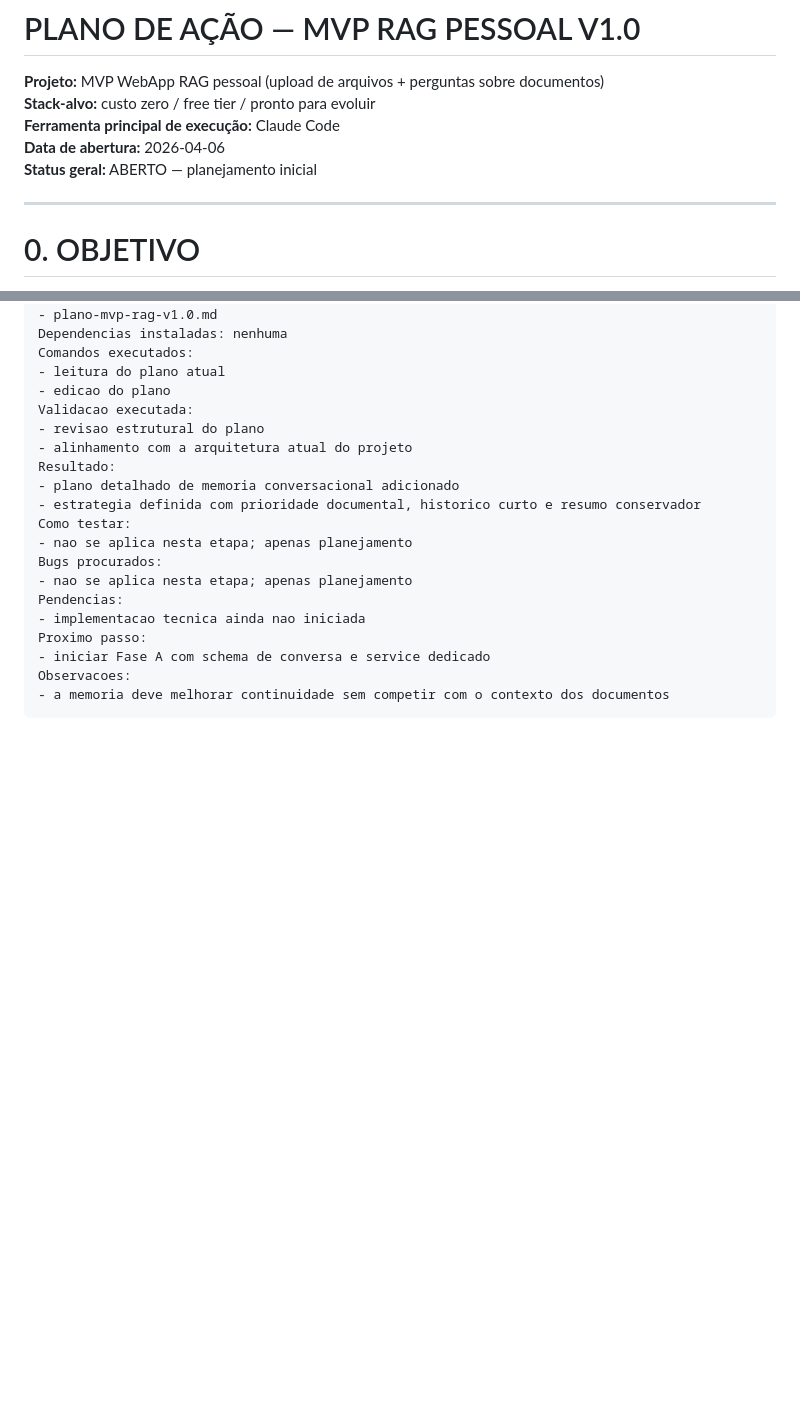
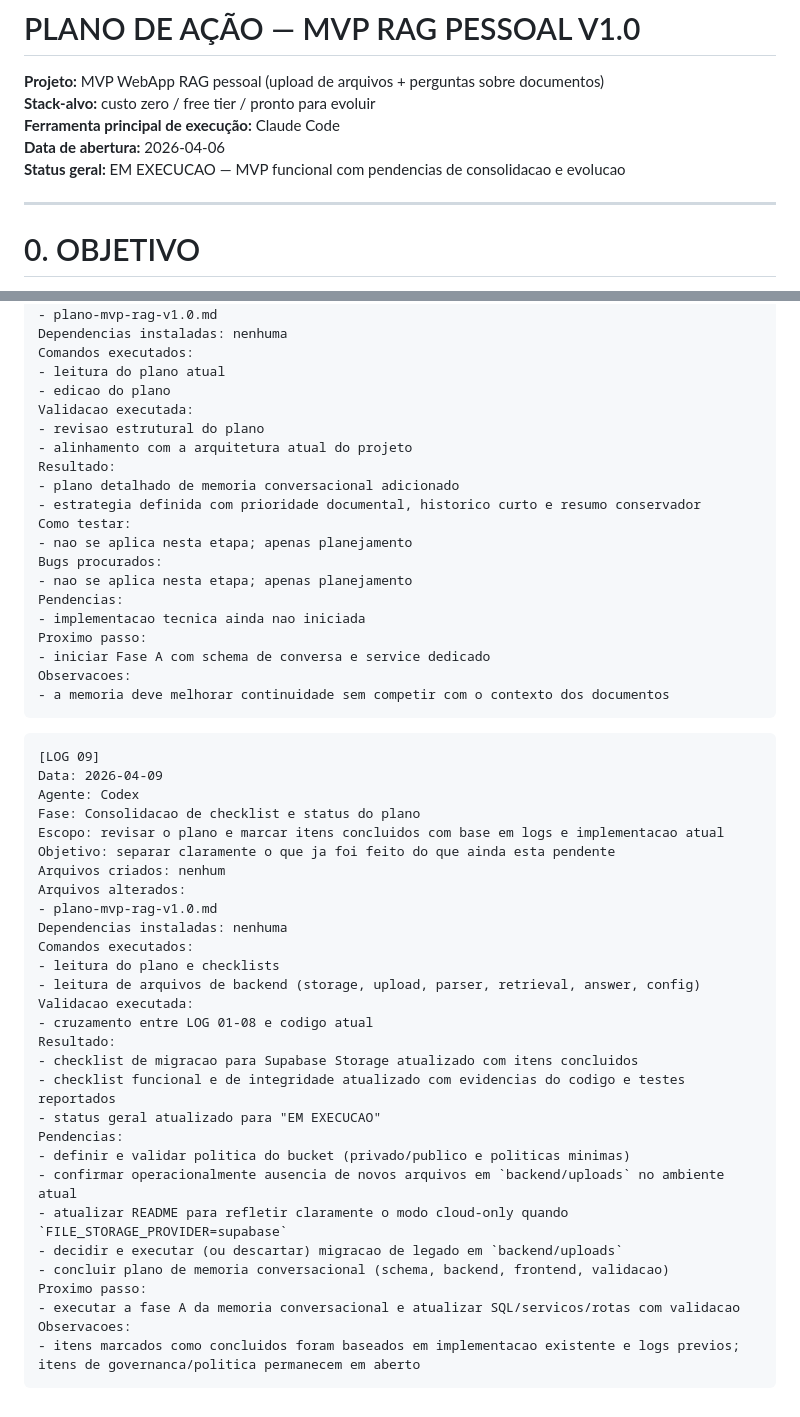
Before and after one commit to josemelao/ragpa, a Markdown page: plano-mvp-rag-v1.0.md, 2 parts joined by grey strips. Drawn GitHub-style; blank space fills up the shorter version.

Commit message:
docs: atualiza checklist e log do plano MVP RAG

````diff
--- a/plano-mvp-rag-v1.0.md
+++ b/plano-mvp-rag-v1.0.md
@@ -3,7 +3,7 @@
 **Stack-alvo:** custo zero / free tier / pronto para evoluir
 **Ferramenta principal de execução:** Claude Code
 **Data de abertura:** 2026-04-06
-**Status geral:** ABERTO — planejamento inicial
+**Status geral:** EM EXECUCAO — MVP funcional com pendencias de consolidacao e evolucao
 
 ---
 
@@ -1645,3 +1645,35 @@ Proximo passo:
 Observacoes:
 - a memoria deve melhorar continuidade sem competir com o contexto dos documentos
 ```
+
+```txt
+[LOG 09]
+Data: 2026-04-09
+Agente: Codex
+Fase: Consolidacao de checklist e status do plano
+Escopo: revisar o plano e marcar itens concluidos com base em logs e implementacao atual
+Objetivo: separar claramente o que ja foi feito do que ainda esta pendente
+Arquivos criados: nenhum
+Arquivos alterados:
+- plano-mvp-rag-v1.0.md
+Dependencias instaladas: nenhuma
+Comandos executados:
+- leitura do plano e checklists
+- leitura de arquivos de backend (storage, upload, parser, retrieval, answer, config)
+Validacao executada:
+- cruzamento entre LOG 01-08 e codigo atual
+Resultado:
+- checklist de migracao para Supabase Storage atualizado com itens concluidos
+- checklist funcional e de integridade atualizado com evidencias do codigo e testes reportados
+- status geral atualizado para "EM EXECUCAO"
+Pendencias:
+- definir e validar politica do bucket (privado/publico e politicas minimas)
+- confirmar operacionalmente ausencia de novos arquivos em `backend/uploads` no ambiente atual
+- atualizar README para refletir claramente o modo cloud-only quando `FILE_STORAGE_PROVIDER=supabase`
+- decidir e executar (ou descartar) migracao de legado em `backend/uploads`
+- concluir plano de memoria conversacional (schema, backend, frontend, validacao)
+Proximo passo:
+- executar a fase A da memoria conversacional e atualizar SQL/servicos/rotas com validacao
+Observacoes:
+- itens marcados como concluidos foram baseados em implementacao existente e logs previos; itens de governanca/politica permanecem em aberto
+```
````
Also changed, not shown: other parts of plano-mvp-rag-v1.0.md (+51 -51 lines).
